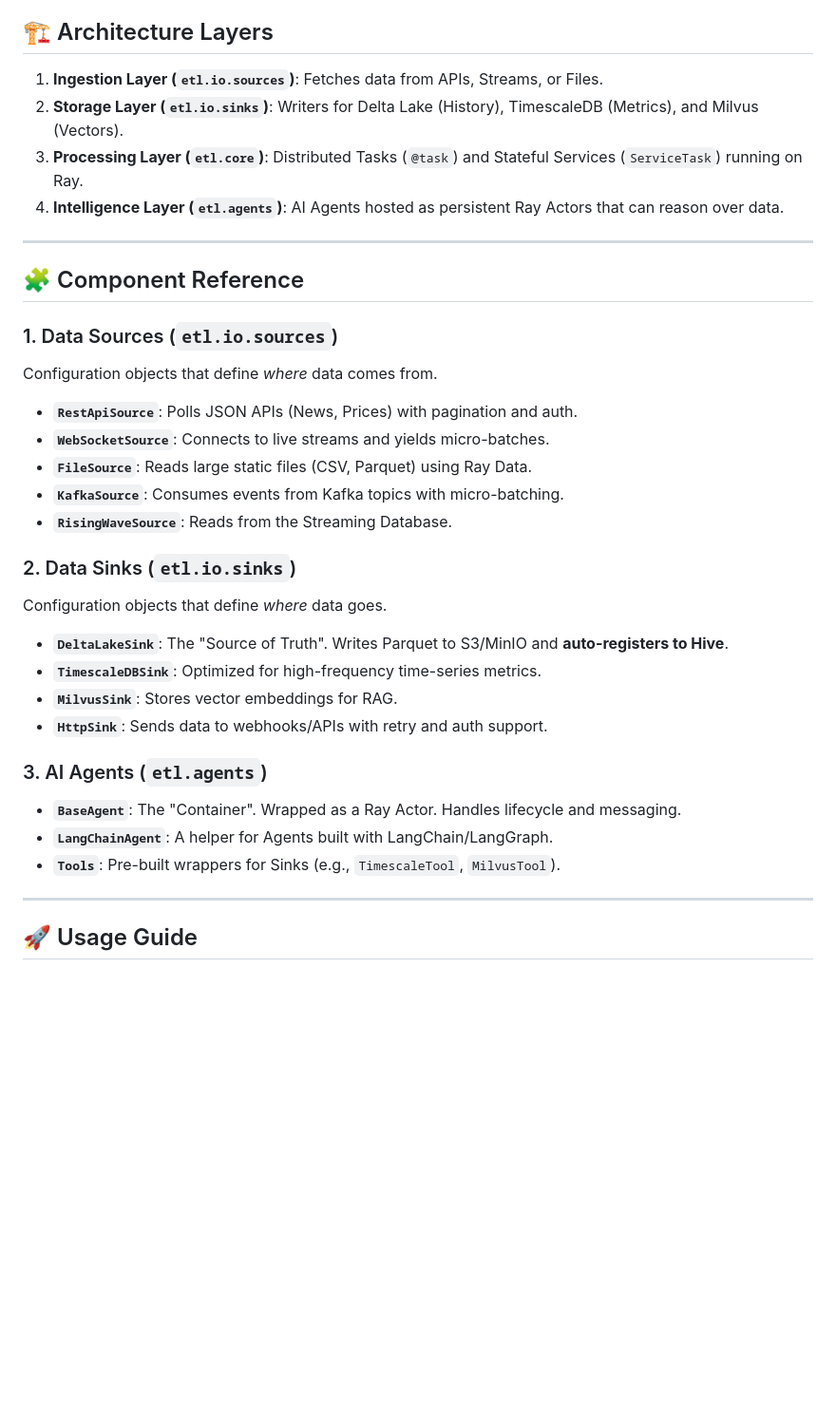
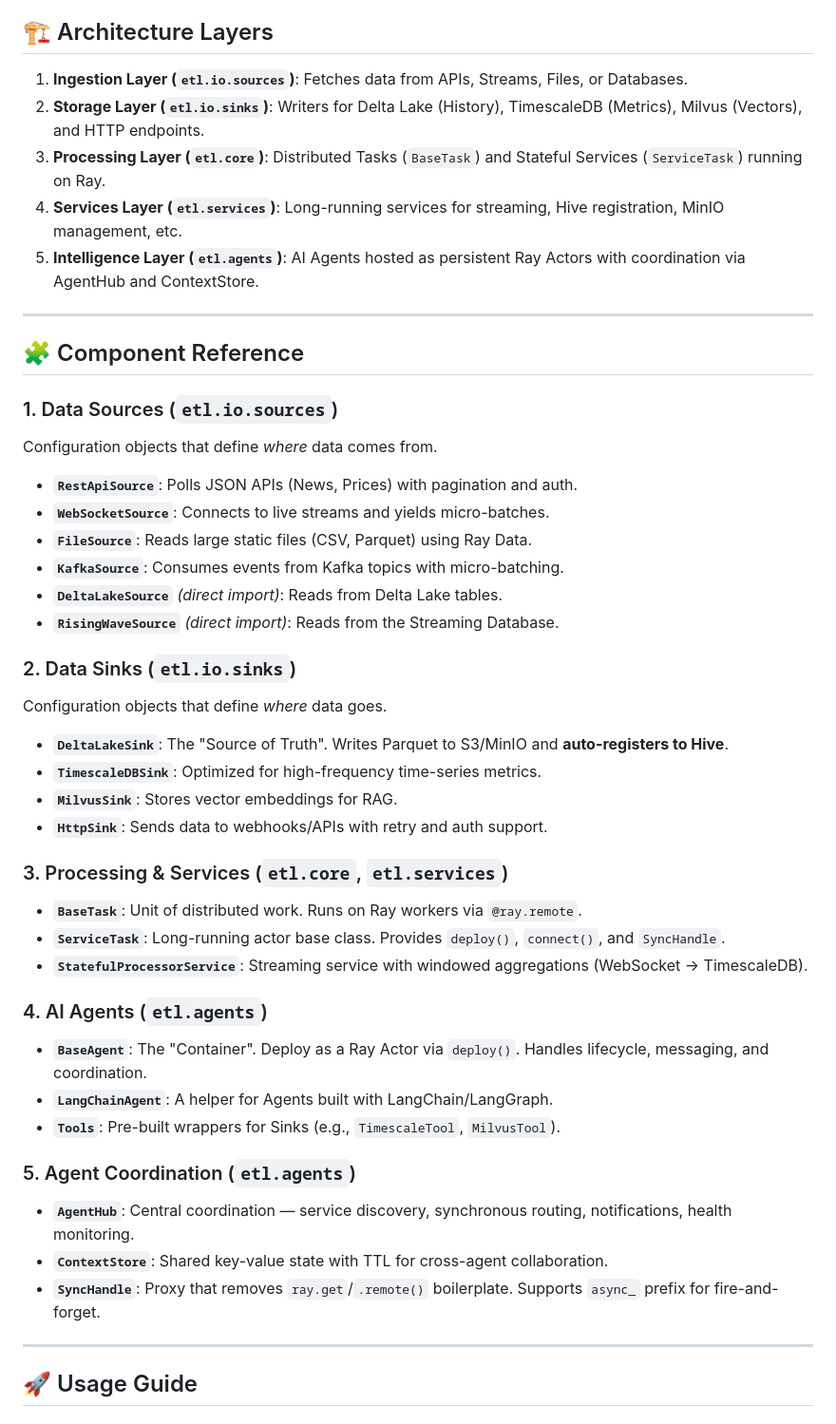
Before and after one commit to mlsys-io/fin_datalake, a Markdown page: app-code/etl/README.md, the part around one of its changes. Shown at 95% size. Drawn GitHub-style; blank space fills up the shorter version.

```diff
--- a/app-code/etl/README.md
+++ b/app-code/etl/README.md
@@ -4,10 +4,11 @@ This framework provides a modular, platform-agnostic way to build distributed da
 
 ## 🏗 Architecture Layers
 
-1.  **Ingestion Layer (`etl.io.sources`)**: Fetches data from APIs, Streams, or Files.
-2.  **Storage Layer (`etl.io.sinks`)**: Writers for Delta Lake (History), TimescaleDB (Metrics), and Milvus (Vectors).
-3.  **Processing Layer (`etl.core`)**: Distributed Tasks (`@task`) and Stateful Services (`ServiceTask`) running on Ray.
-4.  **Intelligence Layer (`etl.agents`)**: AI Agents hosted as persistent Ray Actors that can reason over data.
+1.  **Ingestion Layer (`etl.io.sources`)**: Fetches data from APIs, Streams, Files, or Databases.
+2.  **Storage Layer (`etl.io.sinks`)**: Writers for Delta Lake (History), TimescaleDB (Metrics), Milvus (Vectors), and HTTP endpoints.
+3.  **Processing Layer (`etl.core`)**: Distributed Tasks (`BaseTask`) and Stateful Services (`ServiceTask`) running on Ray.
+4.  **Services Layer (`etl.services`)**: Long-running services for streaming, Hive registration, MinIO management, etc.
+5.  **Intelligence Layer (`etl.agents`)**: AI Agents hosted as persistent Ray Actors with coordination via AgentHub and ContextStore.
 
 ---
 
@@ -19,7 +20,8 @@ Configuration objects that define *where* data comes from.
 *   **`WebSocketSource`**: Connects to live streams and yields micro-batches.
 *   **`FileSource`**: Reads large static files (CSV, Parquet) using Ray Data.
 *   **`KafkaSource`**: Consumes events from Kafka topics with micro-batching.
-*   **`RisingWaveSource`**: Reads from the Streaming Database.
+*   **`DeltaLakeSource`** *(direct import)*: Reads from Delta Lake tables.
+*   **`RisingWaveSource`** *(direct import)*: Reads from the Streaming Database.
 
 ### 2. Data Sinks (`etl.io.sinks`)
 Configuration objects that define *where* data goes.
@@ -28,10 +30,20 @@ Configuration objects that define *where* data goes.
 *   **`MilvusSink`**: Stores vector embeddings for RAG.
 *   **`HttpSink`**: Sends data to webhooks/APIs with retry and auth support.
 
-### 3. AI Agents (`etl.agents`)
-*   **`BaseAgent`**: The "Container". Wrapped as a Ray Actor. Handles lifecycle and messaging.
+### 3. Processing & Services (`etl.core`, `etl.services`)
+*   **`BaseTask`**: Unit of distributed work. Runs on Ray workers via `@ray.remote`.
+*   **`ServiceTask`**: Long-running actor base class. Provides `deploy()`, `connect()`, and `SyncHandle`.
+*   **`StatefulProcessorService`**: Streaming service with windowed aggregations (WebSocket → TimescaleDB).
+
+### 4. AI Agents (`etl.agents`)
+*   **`BaseAgent`**: The "Container". Deploy as a Ray Actor via `deploy()`. Handles lifecycle, messaging, and coordination.
 *   **`LangChainAgent`**: A helper for Agents built with LangChain/LangGraph.
 *   **`Tools`**: Pre-built wrappers for Sinks (e.g., `TimescaleTool`, `MilvusTool`).
+
+### 5. Agent Coordination (`etl.agents`)
+*   **`AgentHub`**: Central coordination — service discovery, synchronous routing, notifications, health monitoring.
+*   **`ContextStore`**: Shared key-value state with TTL for cross-agent collaboration.
+*   **`SyncHandle`**: Proxy that removes `ray.get`/`.remote()` boilerplate. Supports `async_` prefix for fire-and-forget.
 
 ---
 
```
Also changed, not shown: other parts of app-code/etl/README.md (+69 -23 lines), app-code/README.md (+1 -2 lines).
